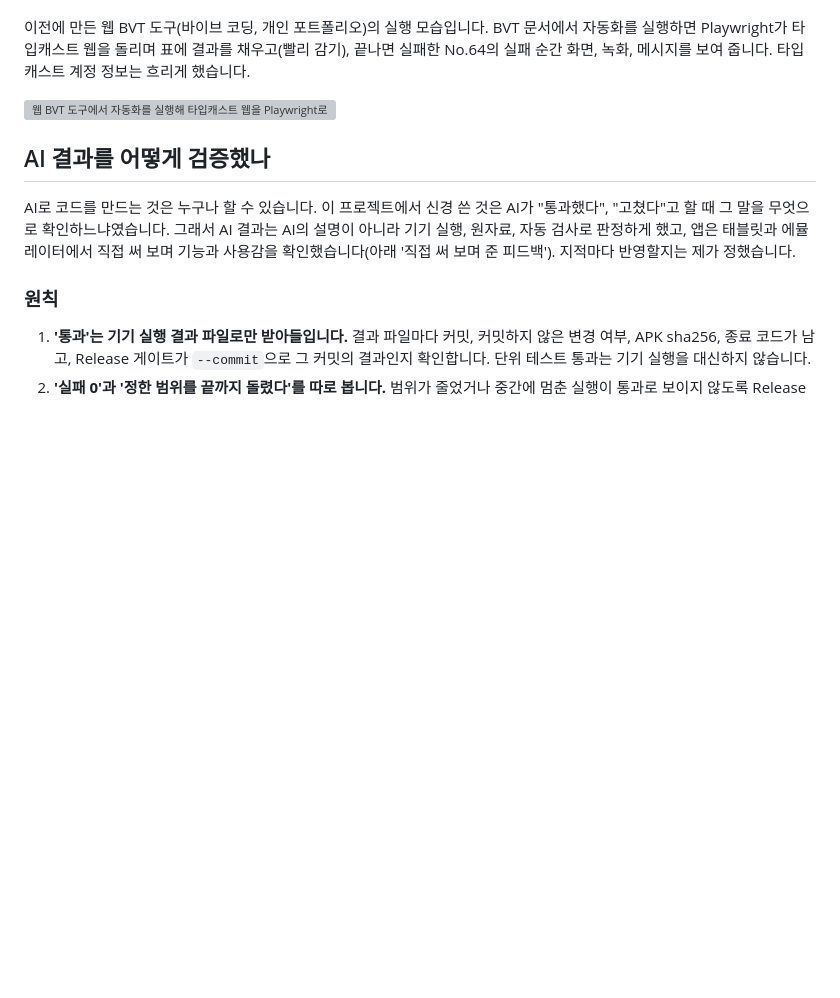
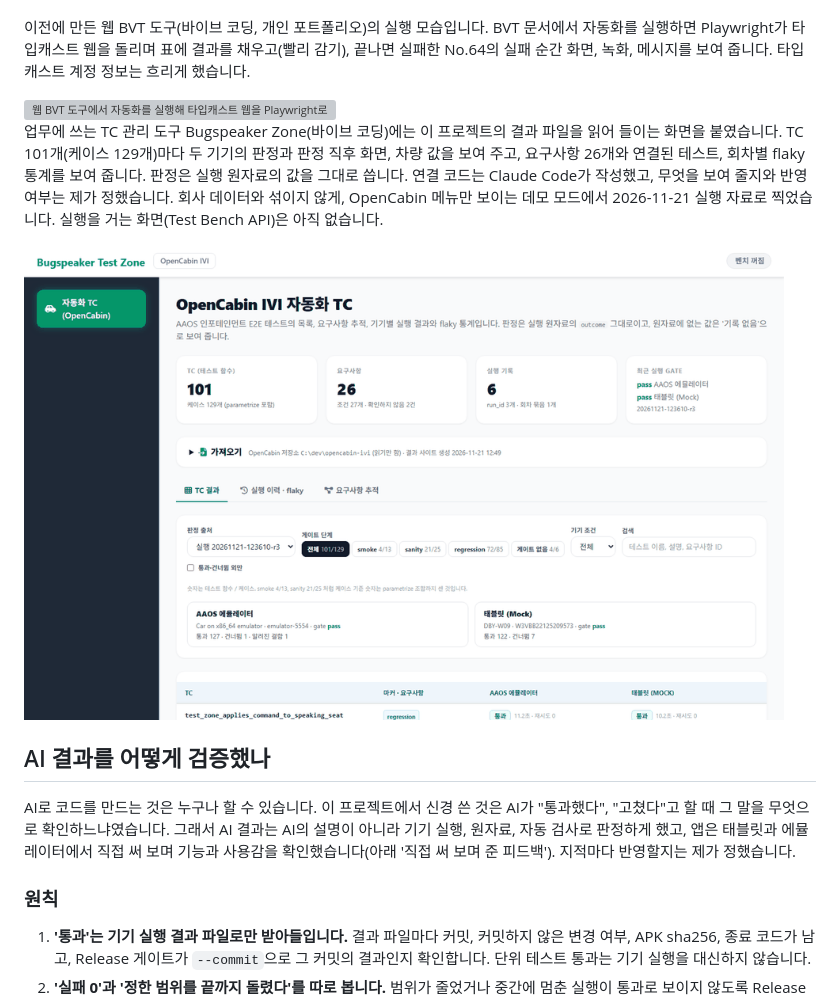
Before and after one commit to bugspeaker/opencabin-ivi, a Markdown page: docs/portfolio.md, the part around the change. Drawn GitHub-style; pictures changed too: docs/images/bugspeaker-zone-opencabin.gif (added); blank space fills up the shorter version; grey boxes are pictures that could not be loaded.

```diff
--- a/docs/portfolio.md
+++ b/docs/portfolio.md
@@ -20,6 +20,10 @@
 이전에 만든 웹 BVT 도구(바이브 코딩, 개인 포트폴리오)의 실행 모습입니다. BVT 문서에서 자동화를 실행하면 Playwright가 타입캐스트 웹을 돌리며 표에 결과를 채우고(빨리 감기), 끝나면 실패한 No.64의 실패 순간 화면, 녹화, 메시지를 보여 줍니다. 타입캐스트 계정 정보는 흐리게 했습니다.
 
 <img src="images/web-bvt-demo.gif" width="760" alt="웹 BVT 도구에서 자동화를 실행해 타입캐스트 웹을 Playwright로 돌리고, 47건 중 실패한 1건의 화면과 녹화, 오류 메시지를 확인하는 모습">
+
+업무에 쓰는 TC 관리 도구 Bugspeaker Zone(바이브 코딩)에는 이 프로젝트의 결과 파일을 읽어 들이는 화면을 붙였습니다. TC 101개(케이스 129개)마다 두 기기의 판정과 판정 직후 화면, 차량 값을 보여 주고, 요구사항 26개와 연결된 테스트, 회차별 flaky 통계를 보여 줍니다. 판정은 실행 원자료의 값을 그대로 씁니다. 연결 코드는 Claude Code가 작성했고, 무엇을 보여 줄지와 반영 여부는 제가 정했습니다. 회사 데이터와 섞이지 않게, OpenCabin 메뉴만 보이는 데모 모드에서 2026-11-21 실행 자료로 찍었습니다. 실행을 거는 화면(Test Bench API)은 아직 없습니다.
+
+<img src="images/bugspeaker-zone-opencabin.gif" width="760" alt="Bugspeaker Zone 의 OpenCabin 화면: TC마다 AAOS와 태블릿 판정과 판정 직후 화면, smoke 거르기, 알려진 결함, 요구사항 추적, 조건별 확인, 회차 3번의 실행 750건 flaky 0 통계를 차례로 넘겨 보는 모습">
 
 ## AI 결과를 어떻게 검증했나
 
```
Also changed, not shown: README.md (+1 -1 lines), 4 other files.
